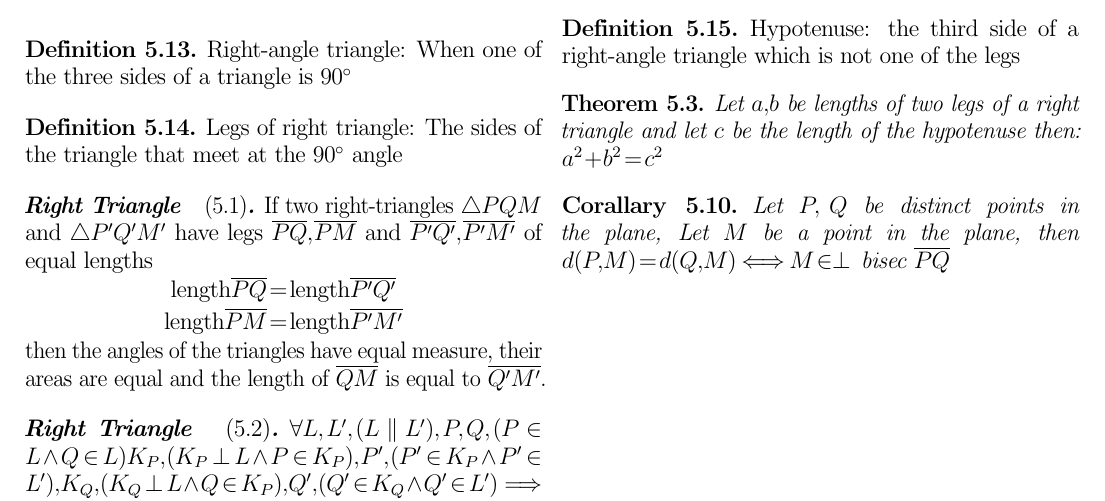
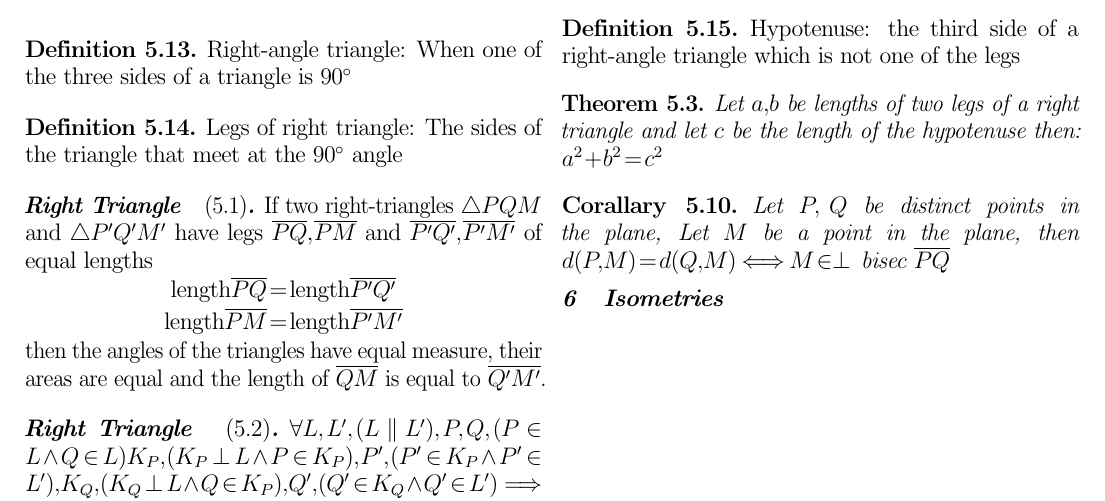
Before and after one commit to bdkoepke/basic, a LaTeX document (basic.tex, which reads chapter6.tex): part of page 6 of 6, cut so that both start at the same text. Compiled offline with pdfLaTeX.

Commit message:
Up to the start of chapter 6

```diff
--- /dev/null
+++ b/chapter6.tex
@@ -0,0 +1 @@
+\section{Isometries}
```
Also changed, not shown: basic.tex (+1 -0 lines), basic.pdf.
